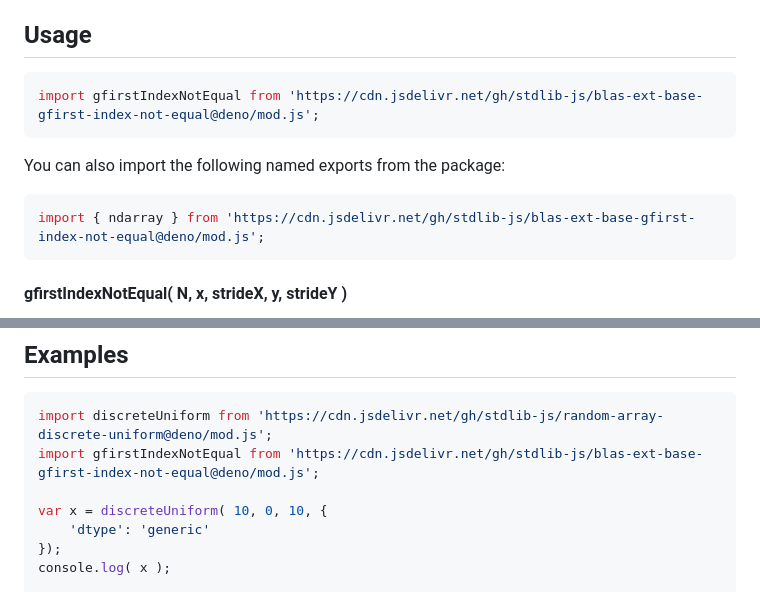
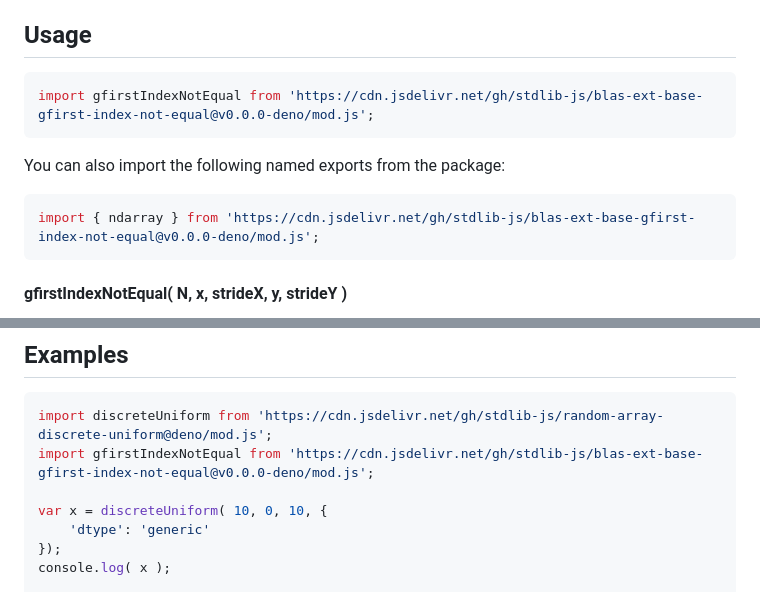
Before and after one commit to stdlib-js/blas-ext-base-gfirst-index-not-equal, a Markdown page: README.md, 2 parts joined by grey strips. Rendered like a GitHub page.

Commit message:
Update README.md for Deno bundle v0.0.0

````diff
--- a/README.md
+++ b/README.md
@@ -52,13 +52,13 @@ limitations under the License.
 ## Usage
 
 ```javascript
-import gfirstIndexNotEqual from 'https://cdn.jsdelivr.net/gh/stdlib-js/blas-ext-base-gfirst-index-not-equal@deno/mod.js';
+import gfirstIndexNotEqual from 'https://cdn.jsdelivr.net/gh/stdlib-js/blas-ext-base-gfirst-index-not-equal@v0.0.0-deno/mod.js';
 ```
 
 You can also import the following named exports from the package:
 
 ```javascript
-import { ndarray } from 'https://cdn.jsdelivr.net/gh/stdlib-js/blas-ext-base-gfirst-index-not-equal@deno/mod.js';
+import { ndarray } from 'https://cdn.jsdelivr.net/gh/stdlib-js/blas-ext-base-gfirst-index-not-equal@v0.0.0-deno/mod.js';
 ```
 
 #### gfirstIndexNotEqual( N, x, strideX, y, strideY )
@@ -173,7 +173,7 @@ var idx = gfirstIndexNotEqual.ndarray( 3, x, 1, x.length-3, y, 1, y.length-3 );
 
 ```javascript
 import discreteUniform from 'https://cdn.jsdelivr.net/gh/stdlib-js/random-array-discrete-uniform@deno/mod.js';
-import gfirstIndexNotEqual from 'https://cdn.jsdelivr.net/gh/stdlib-js/blas-ext-base-gfirst-index-not-equal@deno/mod.js';
+import gfirstIndexNotEqual from 'https://cdn.jsdelivr.net/gh/stdlib-js/blas-ext-base-gfirst-index-not-equal@v0.0.0-deno/mod.js';
 
 var x = discreteUniform( 10, 0, 10, {
     'dtype': 'generic'
````
